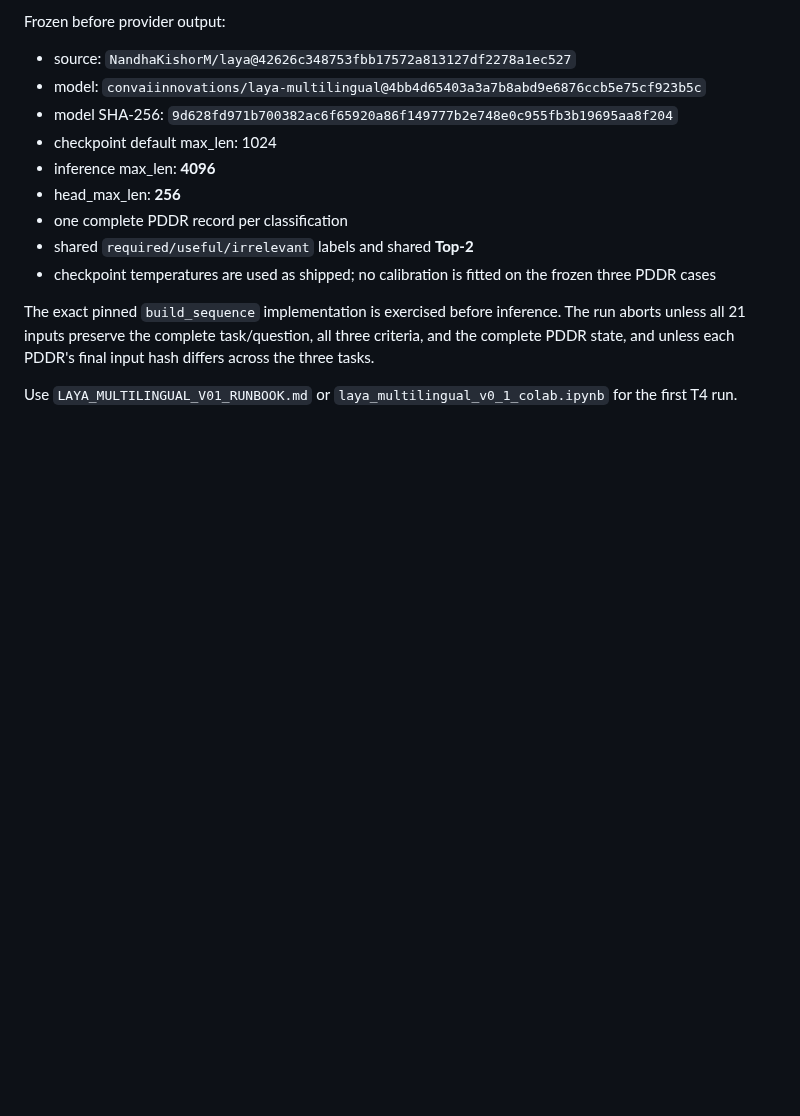
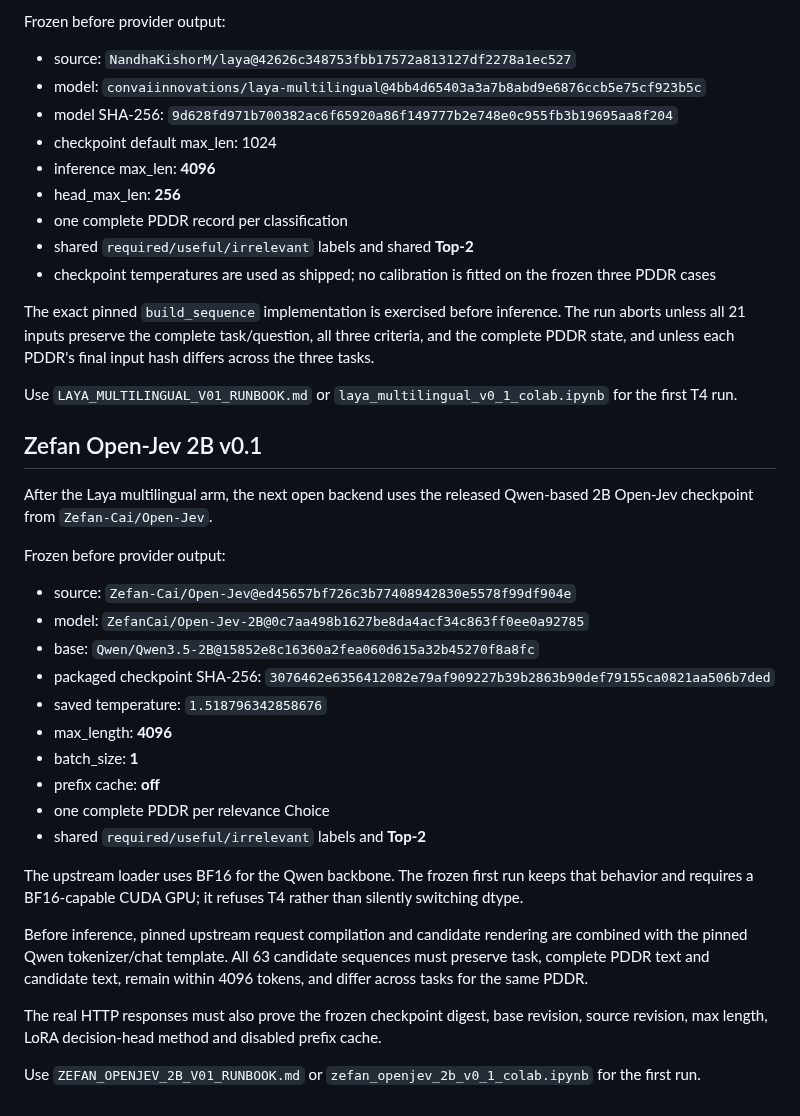
Before and after one commit to serevy/semantic-decision-lab, a Markdown page: experiments/context_selection/README.md, the part around the change. GitHub-like rendering; blank space fills up the shorter version.

Commit message:
実験#2: Zefan Open-Jev 2B v0.1条件を文書化

```diff
--- a/experiments/context_selection/README.md
+++ b/experiments/context_selection/README.md
@@ -198,3 +198,39 @@ hash differs across the three tasks.
 
 Use `LAYA_MULTILINGUAL_V01_RUNBOOK.md` or
 `laya_multilingual_v0_1_colab.ipynb` for the first T4 run.
+
+
+## Zefan Open-Jev 2B v0.1
+
+After the Laya multilingual arm, the next open backend uses the released
+Qwen-based 2B Open-Jev checkpoint from `Zefan-Cai/Open-Jev`.
+
+Frozen before provider output:
+
+- source: `Zefan-Cai/Open-Jev@ed45657bf726c3b77408942830e5578f99df904e`
+- model: `ZefanCai/Open-Jev-2B@0c7aa498b1627be8da4acf34c863ff0ee0a92785`
+- base: `Qwen/Qwen3.5-2B@15852e8c16360a2fea060d615a32b45270f8a8fc`
+- packaged checkpoint SHA-256:
+  `3076462e6356412082e79af909227b39b2863b90def79155ca0821aa506b7ded`
+- saved temperature: `1.518796342858676`
+- max_length: **4096**
+- batch_size: **1**
+- prefix cache: **off**
+- one complete PDDR per relevance Choice
+- shared `required/useful/irrelevant` labels and **Top-2**
+
+The upstream loader uses BF16 for the Qwen backbone. The frozen first run keeps
+that behavior and requires a BF16-capable CUDA GPU; it refuses T4 rather than
+silently switching dtype.
+
+Before inference, pinned upstream request compilation and candidate rendering are
+combined with the pinned Qwen tokenizer/chat template. All 63 candidate
+sequences must preserve task, complete PDDR text and candidate text, remain
+within 4096 tokens, and differ across tasks for the same PDDR.
+
+The real HTTP responses must also prove the frozen checkpoint digest, base
+revision, source revision, max length, LoRA decision-head method and disabled
+prefix cache.
+
+Use `ZEFAN_OPENJEV_2B_V01_RUNBOOK.md` or
+`zefan_openjev_2b_v0_1_colab.ipynb` for the first run.
```
